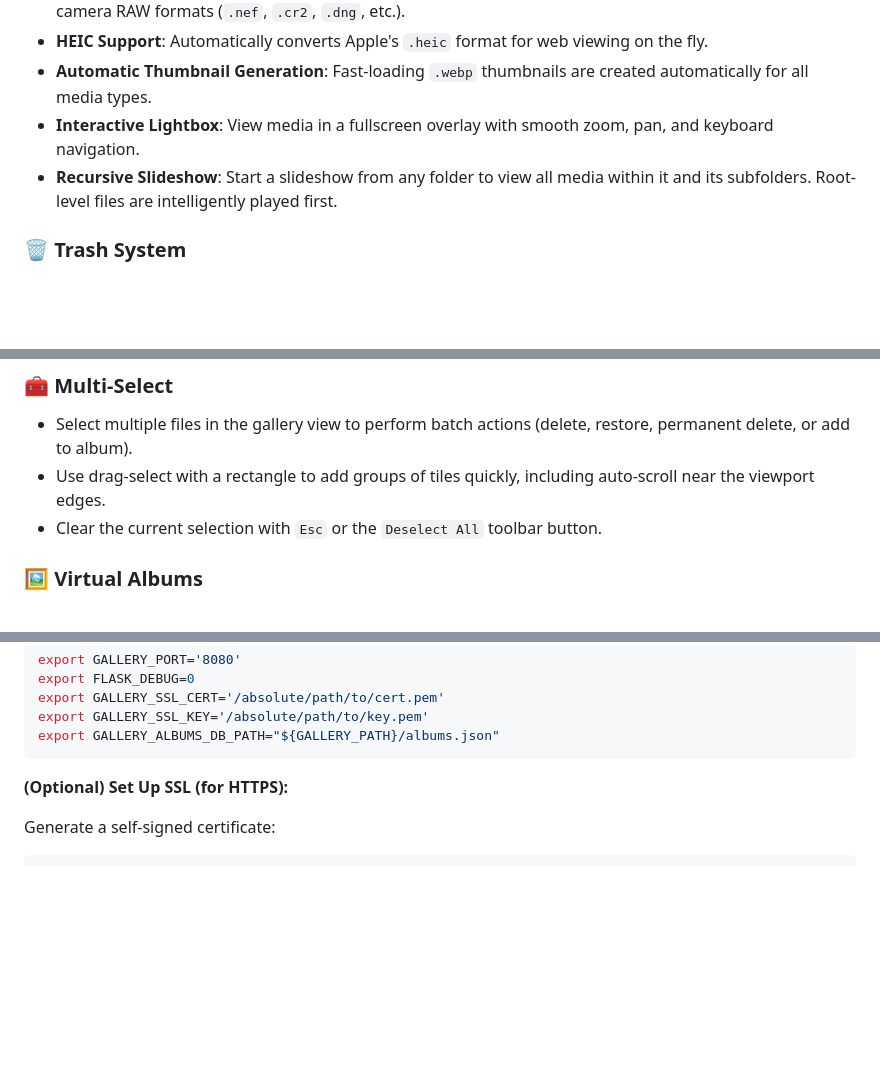
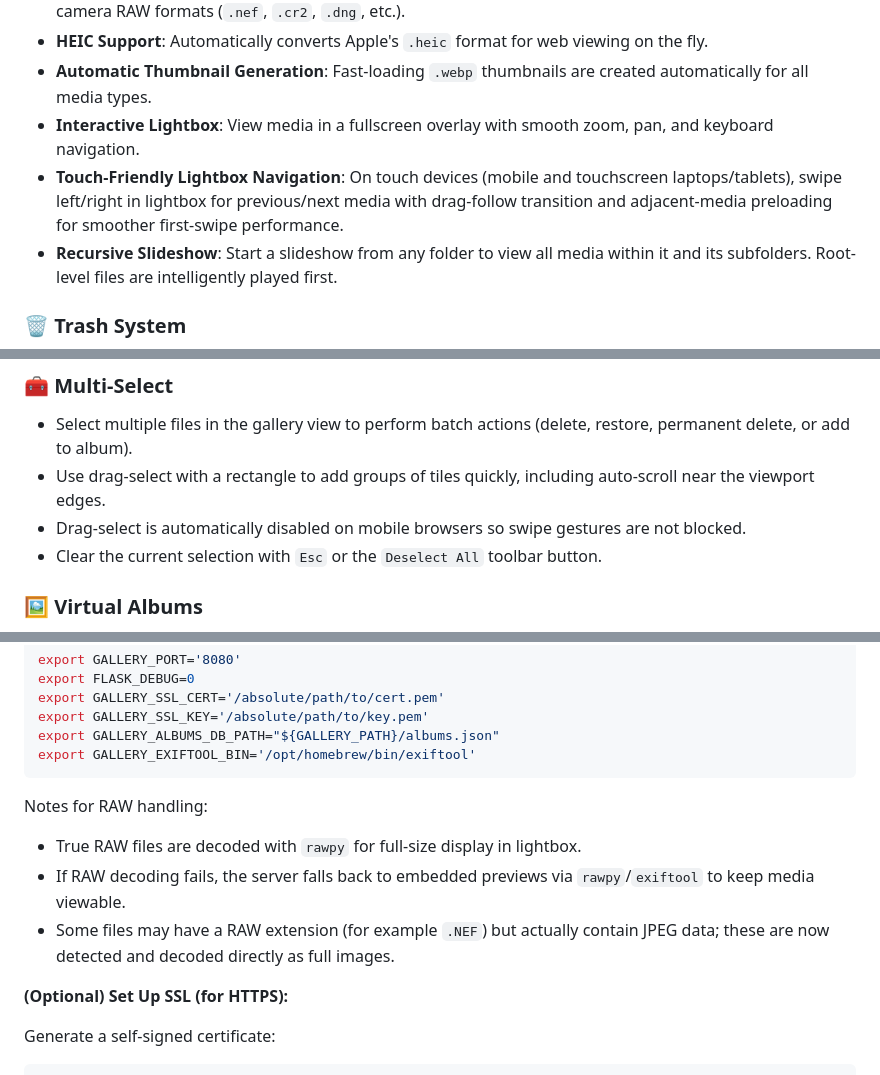
Before and after one commit to aa3025/photogallery, a Markdown page: README.md, 3 parts joined by grey strips. GitHub-like rendering; blank space fills up the shorter version.

Commit message:
docs: update README for touch UX and RAW handling

````diff
--- a/README.md
+++ b/README.md
@@ -17,6 +17,7 @@ Demo: http://143.47.246.212:8080
 - **HEIC Support**: Automatically converts Apple's `.heic` format for web viewing on the fly.
 - **Automatic Thumbnail Generation**: Fast-loading `.webp` thumbnails are created automatically for all media types.
 - **Interactive Lightbox**: View media in a fullscreen overlay with smooth zoom, pan, and keyboard navigation.
+- **Touch-Friendly Lightbox Navigation**: On touch devices (mobile and touchscreen laptops/tablets), swipe left/right in lightbox for previous/next media with drag-follow transition and adjacent-media preloading for smoother first-swipe performance.
 - **Recursive Slideshow**: Start a slideshow from any folder to view all media within it and its subfolders. Root-level files are intelligently played first.
 
 ### 🗑️ Trash System
@@ -29,6 +30,7 @@ Demo: http://143.47.246.212:8080
 
 - Select multiple files in the gallery view to perform batch actions (delete, restore, permanent delete, or add to album).
 - Use drag-select with a rectangle to add groups of tiles quickly, including auto-scroll near the viewport edges.
+- Drag-select is automatically disabled on mobile browsers so swipe gestures are not blocked.
 - Clear the current selection with `Esc` or the `Deselect All` toolbar button.
 
 ### 🖼️ Virtual Albums
@@ -130,7 +133,13 @@ export FLASK_DEBUG=0
 export GALLERY_SSL_CERT='/absolute/path/to/cert.pem'
 export GALLERY_SSL_KEY='/absolute/path/to/key.pem'
 export GALLERY_ALBUMS_DB_PATH="${GALLERY_PATH}/albums.json"
+export GALLERY_EXIFTOOL_BIN='/opt/homebrew/bin/exiftool'
 ```
+
+Notes for RAW handling:
+- True RAW files are decoded with `rawpy` for full-size display in lightbox.
+- If RAW decoding fails, the server falls back to embedded previews via `rawpy`/`exiftool` to keep media viewable.
+- Some files may have a RAW extension (for example `.NEF`) but actually contain JPEG data; these are now detected and decoded directly as full images.
 
 **(Optional) Set Up SSL (for HTTPS):**
 
````
Also changed, not shown: other parts of README.md (+1 -0 lines).
